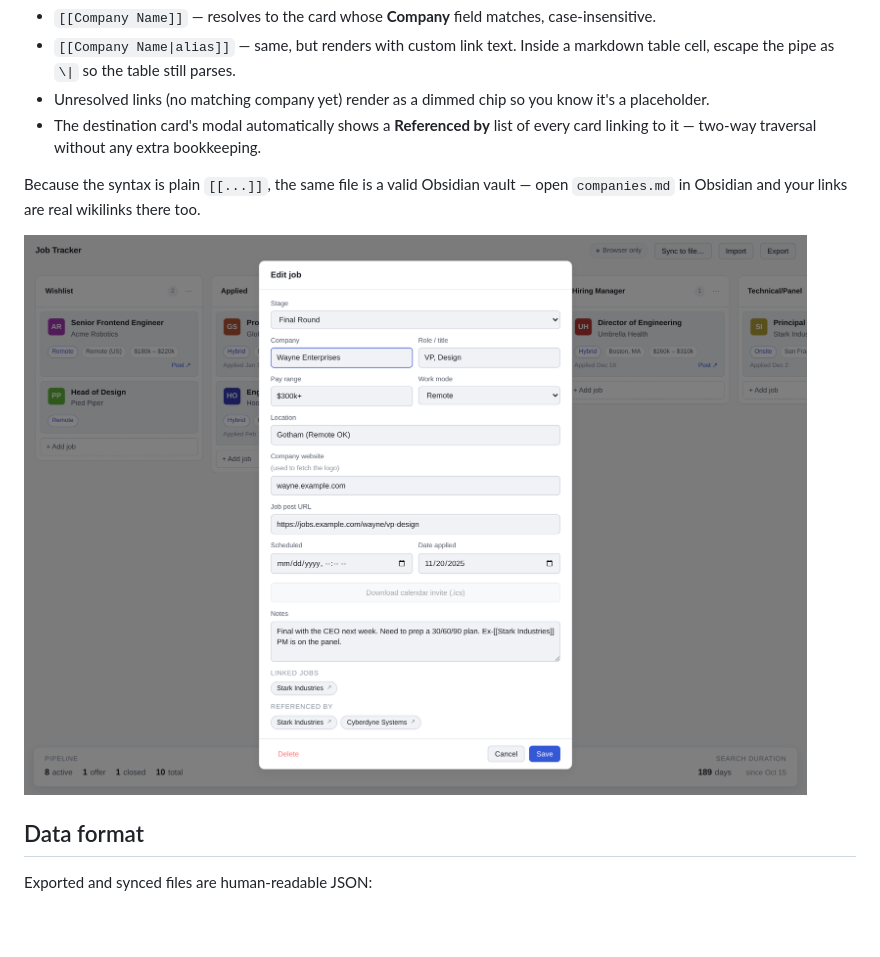
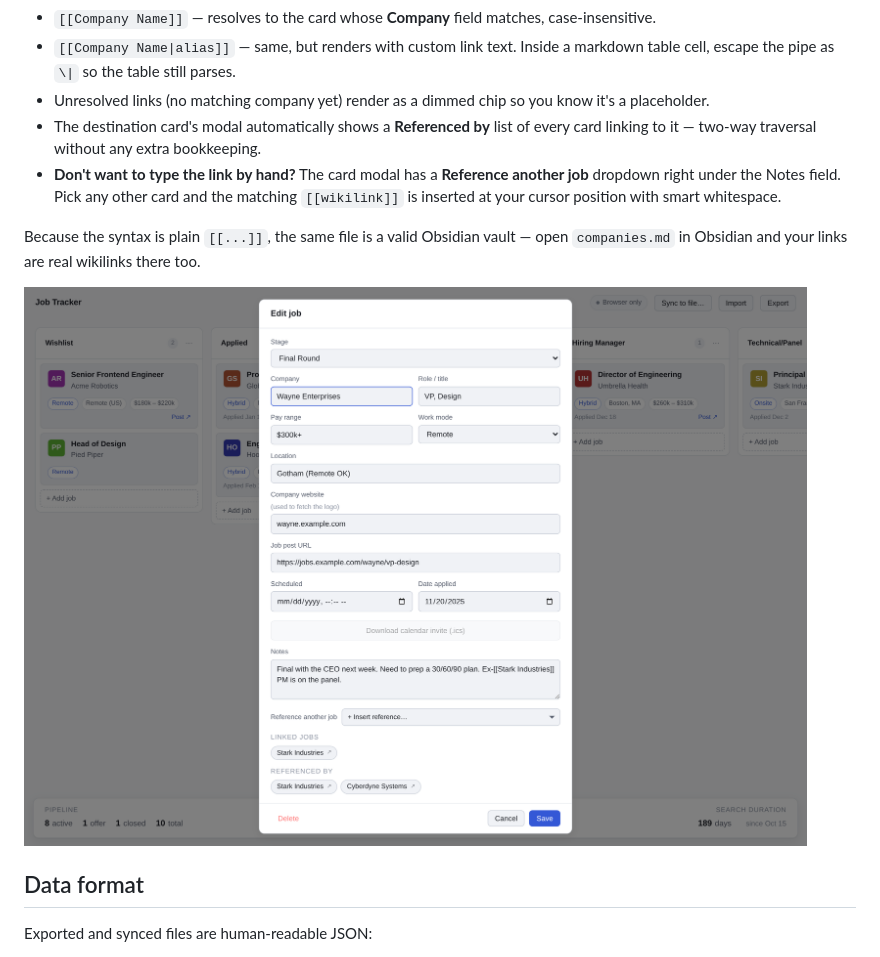
Before and after one commit to hmwheele/job-tracker, a Markdown page: README.md, the part around the change. Rendered like a GitHub page; pictures changed too: screenshot-modal-light.png; blank space fills up the shorter version.

```diff
--- a/README.md
+++ b/README.md
@@ -105,6 +105,7 @@ Leveraging the [[Wayne Enterprises|Wayne]] timeline to set a deadline.
 - `[[Company Name|alias]]` — same, but renders with custom link text. Inside a markdown table cell, escape the pipe as `\|` so the table still parses.
 - Unresolved links (no matching company yet) render as a dimmed chip so you know it's a placeholder.
 - The destination card's modal automatically shows a **Referenced by** list of every card linking to it — two-way traversal without any extra bookkeeping.
+- **Don't want to type the link by hand?** The card modal has a **Reference another job** dropdown right under the Notes field. Pick any other card and the matching `[[wikilink]]` is inserted at your cursor position with smart whitespace.
 
 Because the syntax is plain `[[...]]`, the same file is a valid Obsidian vault — open `companies.md` in Obsidian and your links are real wikilinks there too.
 
```
Also changed, not shown: screenshot-modal-dark.png, 1 other file.
